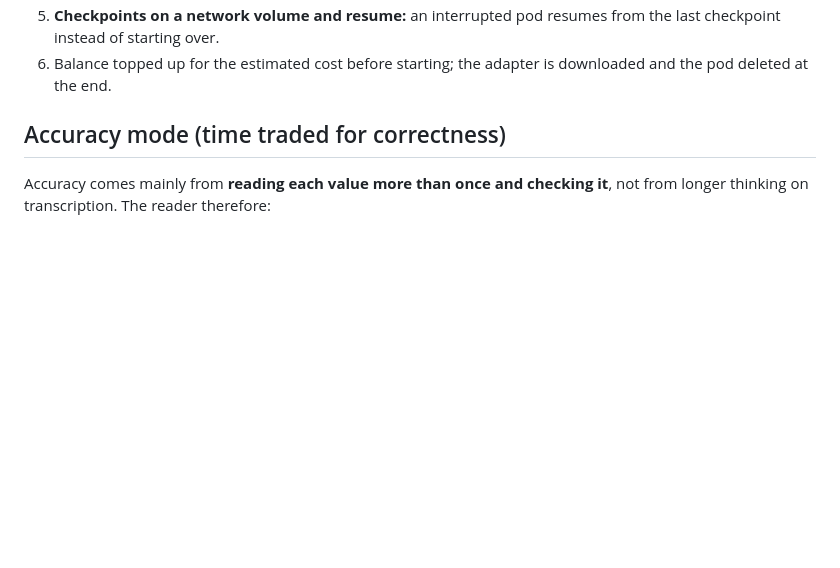
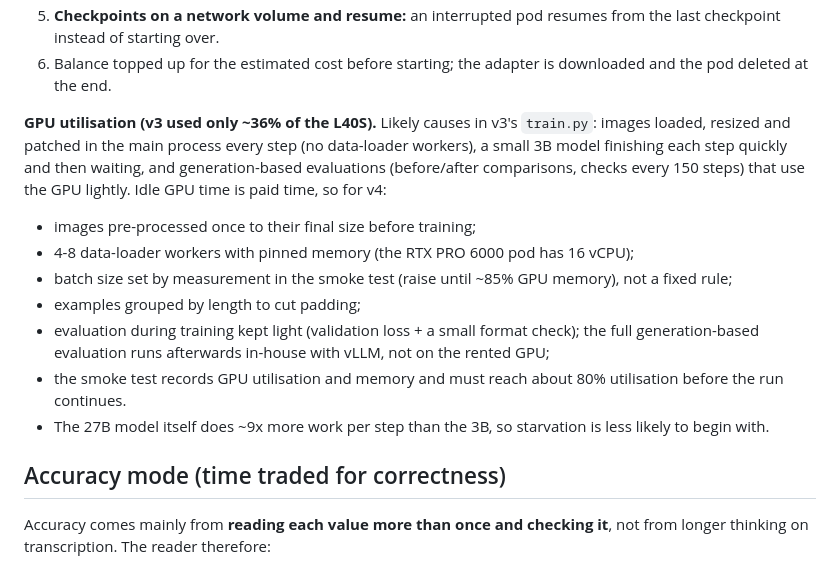
Before and after one commit to ankursingh0604/Fine-Tuning, a Markdown page: docs/V4_PLAN.md, the part around the change. Drawn GitHub-style; blank space fills up the shorter version.

Commit message:
v4 plan: GPU utilisation fixes (v3 used ~36% of the L40S)
Co-Authored-By: Claude Opus 5.5 <noreply@anthropic.com>

```diff
--- a/docs/V4_PLAN.md
+++ b/docs/V4_PLAN.md
@@ -67,6 +67,20 @@ are caught here instead, mostly for free:
 5. **Checkpoints on a network volume and resume:** an interrupted pod resumes from the last checkpoint instead of
    starting over.
 6. Balance topped up for the estimated cost before starting; the adapter is downloaded and the pod deleted at the end.
+
+**GPU utilisation (v3 used only ~36% of the L40S).** Likely causes in v3's `train.py`: images loaded, resized and
+patched in the main process every step (no data-loader workers), a small 3B model finishing each step quickly and
+then waiting, and generation-based evaluations (before/after comparisons, checks every 150 steps) that use the GPU
+lightly. Idle GPU time is paid time, so for v4:
+
+- images pre-processed once to their final size before training;
+- 4-8 data-loader workers with pinned memory (the RTX PRO 6000 pod has 16 vCPU);
+- batch size set by measurement in the smoke test (raise until ~85% GPU memory), not a fixed rule;
+- examples grouped by length to cut padding;
+- evaluation during training kept light (validation loss + a small format check); the full generation-based
+  evaluation runs afterwards in-house with vLLM, not on the rented GPU;
+- the smoke test records GPU utilisation and memory and must reach about 80% utilisation before the run continues.
+- The 27B model itself does ~9x more work per step than the 3B, so starvation is less likely to begin with.
 
 ## Accuracy mode (time traded for correctness)
 
```
